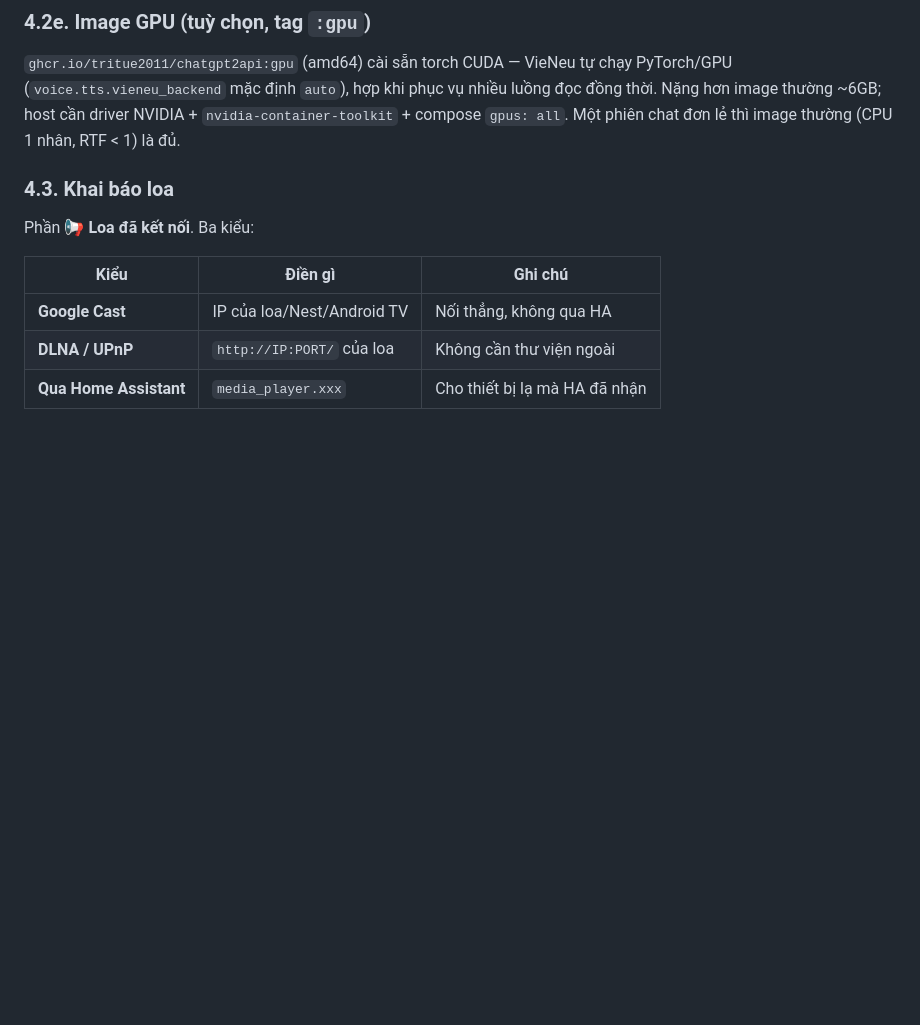
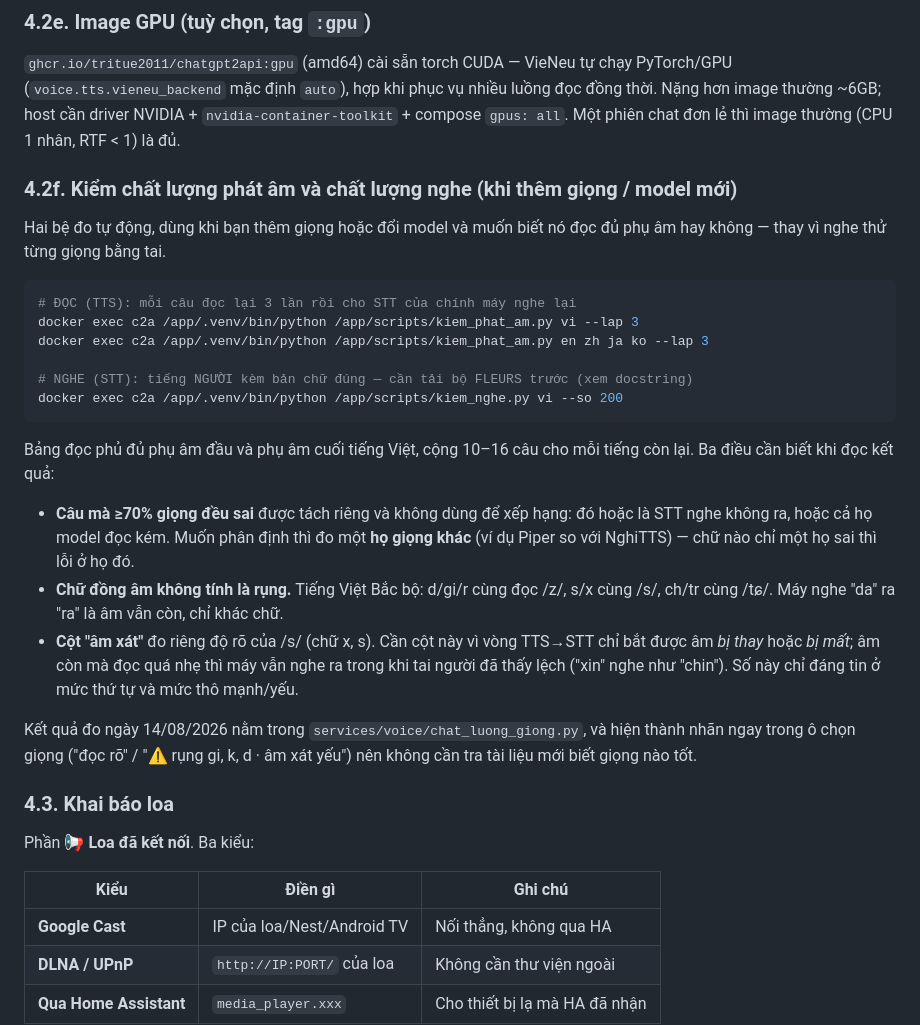
Before and after one commit to TriTue2011/chatgpt2api, a Markdown page: HUONG_DAN.md, the part around the change. Rendered like a GitHub page; blank space fills up the shorter version.

Commit message:
docs: mục 4.2f — cách kiểm chất lượng phát âm và chất lượng nghe
Thêm khi có hai bệ đo mới. Phần đáng viết ra không phải câu lệnh mà là ba cái bẫy
khi đọc kết quả: câu mà phần lớn giọng đều sai thì phải đo một họ model khác mới
biết lỗi ở STT hay ở họ đó; chữ đồng âm Bắc bộ (d/gi/r, s/x, ch/tr) không tính là
rụng âm; và cột âm xát cần tồn tại riêng vì vòng TTS→STT không bắt được âm đọc
quá nhẹ — đúng ca "xin" nghe thành "chin".

Co-Authored-By: Claude Fable 5 <noreply@anthropic.com>

````diff
--- a/HUONG_DAN.md
+++ b/HUONG_DAN.md
@@ -597,6 +597,38 @@ luồng đọc đồng thời. Nặng hơn image thường ~6GB; host cần driv
 `nvidia-container-toolkit` + compose `gpus: all`. Một phiên chat đơn lẻ thì image
 thường (CPU 1 nhân, RTF < 1) là đủ.
 
+### 4.2f. Kiểm chất lượng phát âm và chất lượng nghe (khi thêm giọng / model mới)
+
+Hai bệ đo tự động, dùng khi bạn thêm giọng hoặc đổi model và muốn biết nó đọc đủ
+phụ âm hay không — thay vì nghe thử từng giọng bằng tai.
+
+```bash
+# ĐỌC (TTS): mỗi câu đọc lại 3 lần rồi cho STT của chính máy nghe lại
+docker exec c2a /app/.venv/bin/python /app/scripts/kiem_phat_am.py vi --lap 3
+docker exec c2a /app/.venv/bin/python /app/scripts/kiem_phat_am.py en zh ja ko --lap 3
+
+# NGHE (STT): tiếng NGƯỜI kèm bản chữ đúng — cần tải bộ FLEURS trước (xem docstring)
+docker exec c2a /app/.venv/bin/python /app/scripts/kiem_nghe.py vi --so 200
+```
+
+Bảng đọc phủ đủ phụ âm đầu và phụ âm cuối tiếng Việt, cộng 10–16 câu cho mỗi
+tiếng còn lại. Ba điều cần biết khi đọc kết quả:
+
+- **Câu mà ≥70% giọng đều sai** được tách riêng và không dùng để xếp hạng: đó
+  hoặc là STT nghe không ra, hoặc cả họ model đọc kém. Muốn phân định thì đo một
+  **họ giọng khác** (ví dụ Piper so với NghiTTS) — chữ nào chỉ một họ sai thì lỗi
+  ở họ đó.
+- **Chữ đồng âm không tính là rụng.** Tiếng Việt Bắc bộ: d/gi/r cùng đọc /z/, s/x
+  cùng /s/, ch/tr cùng /tɕ/. Máy nghe "da" ra "ra" là âm vẫn còn, chỉ khác chữ.
+- **Cột "âm xát"** đo riêng độ rõ của /s/ (chữ x, s). Cần cột này vì vòng
+  TTS→STT chỉ bắt được âm *bị thay* hoặc *bị mất*; âm còn mà đọc quá nhẹ thì máy
+  vẫn nghe ra trong khi tai người đã thấy lệch ("xin" nghe như "chin"). Số này
+  chỉ đáng tin ở mức thứ tự và mức thô mạnh/yếu.
+
+Kết quả đo ngày 14/08/2026 nằm trong `services/voice/chat_luong_giong.py`, và
+hiện thành nhãn ngay trong ô chọn giọng ("đọc rõ" / "⚠ rụng gi, k, d · âm xát
+yếu") nên không cần tra tài liệu mới biết giọng nào tốt.
+
 ### 4.3. Khai báo loa
 
 Phần **📢 Loa đã kết nối**. Ba kiểu:
````
